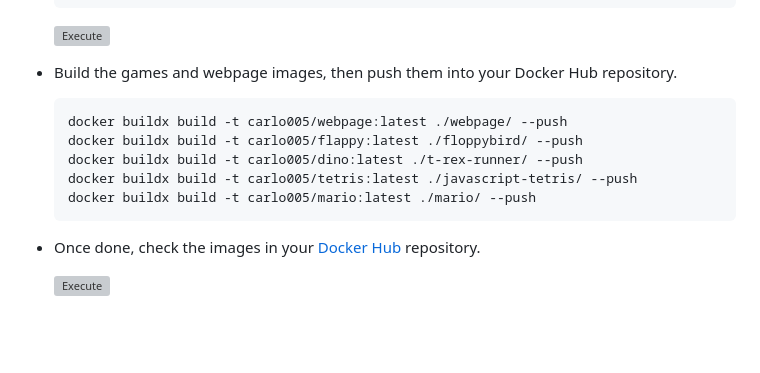
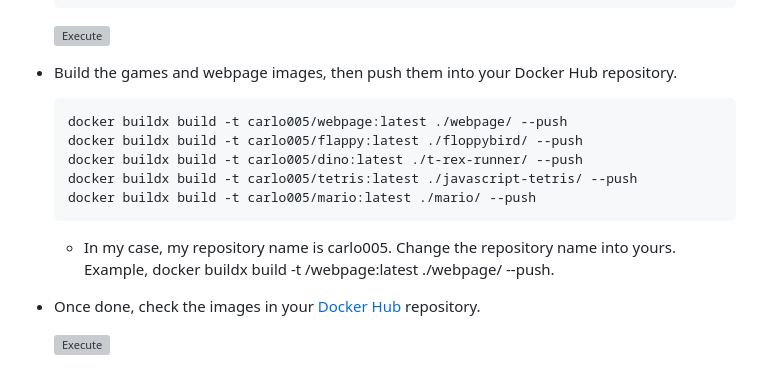
Before and after one commit to Carlo-05/Docker-Arcade-Platform-Project, a Markdown page: documents/MD/4. Execute_Docker.md, the part around the change. Rendered like a GitHub page; blank space fills up the shorter version; grey boxes are pictures that could not be loaded.

````diff
--- a/documents/MD/4. Execute_Docker.md
+++ b/documents/MD/4. Execute_Docker.md
@@ -40,7 +40,6 @@
 
 
 -   Build the games and webpage images, then push them into your Docker Hub repository.
-
     ```bash
     docker buildx build -t carlo005/webpage:latest ./webpage/ --push
     docker buildx build -t carlo005/flappy:latest ./floppybird/ --push
@@ -48,7 +47,7 @@
     docker buildx build -t carlo005/tetris:latest ./javascript-tetris/ --push
     docker buildx build -t carlo005/mario:latest ./mario/ --push
     ```
-
+    -    In my case, my repository name is carlo005. Change the repository name into yours. Example, docker buildx build -t <your-repo>/webpage:latest ./webpage/ --push.
 -   Once done, check the images in your [Docker Hub](https://hub.docker.com/) repository.
 
     <div align="left">
````
